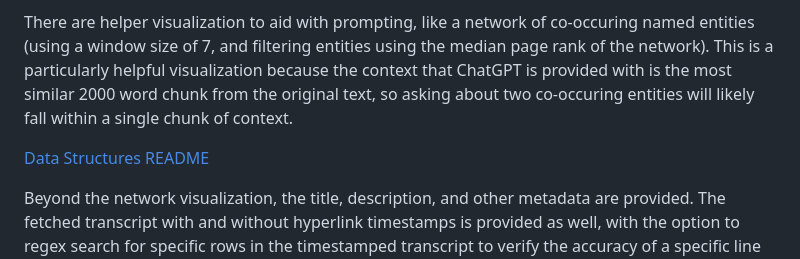
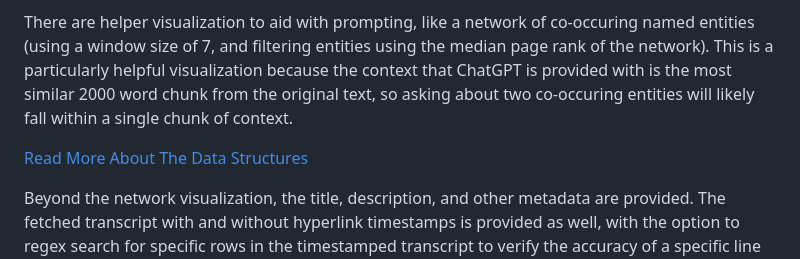
Before and after one commit to theuerc/riddle_me_this, a Markdown page: README.md, the part around the change. Drawn GitHub-style.

```diff
--- a/README.md
+++ b/README.md
@@ -8,7 +8,7 @@ _Basically takes a youtube video and answers any question you ask it._
 
 There are helper visualization to aid with prompting, like a network of co-occuring named entities (using a window size of 7, and filtering entities using the median page rank of the network). This is a particularly helpful visualization because the context that ChatGPT is provided with is the most similar 2000 word chunk from the original text, so asking about two co-occuring entities will likely fall within a single chunk of context.
 
-[Data Structures README](https://github.com/theuerc/riddle_me_this/tree/main/network%20demo)
+[Read More About The Data Structures](https://github.com/theuerc/riddle_me_this/tree/main/network%20demo)
 
 Beyond the network visualization, the title, description, and other metadata are provided. The fetched transcript with and without hyperlink timestamps is provided as well, with the option to regex search for specific rows in the timestamped transcript to verify the accuracy of a specific line of text.
 
```
